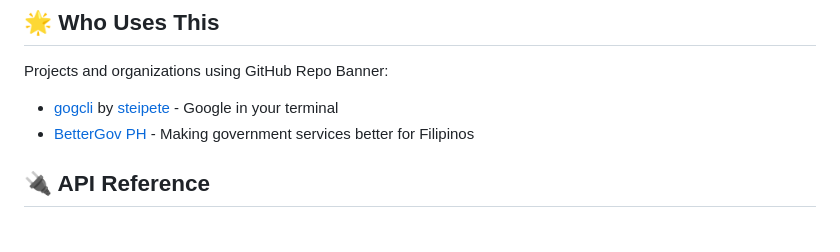
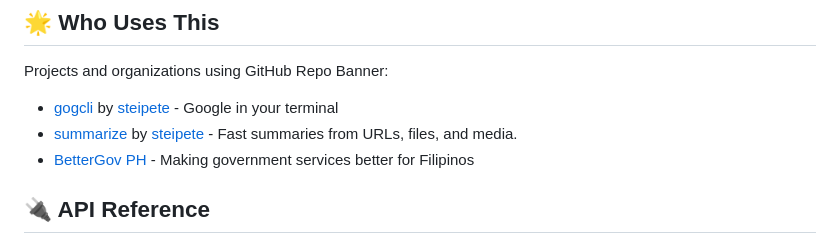
Before and after one commit to warengonzaga/github-repo-banner, a Markdown page: README.md, the part around the change. Rendered like a GitHub page.

Commit message:
📖 docs: add summarize project to usage examples

```diff
--- a/README.md
+++ b/README.md
@@ -79,6 +79,7 @@ https://ghrb.waren.build/banner?header=Semi-Transparent&bg=ffffff80&color=000000
 Projects and organizations using GitHub Repo Banner:
 
 - [gogcli](https://github.com/steipete/gogcli) by [steipete](https://github.com/steipete) - Google in your terminal
+- [summarize](https://github.com/steipete/summarize) by [steipete](https://github.com/steipete) - Fast summaries from URLs, files, and media.
 - [BetterGov PH](https://github.com/bettergovph/bettergov) - Making government services better for Filipinos
 
 ## 🔌 API Reference
```
